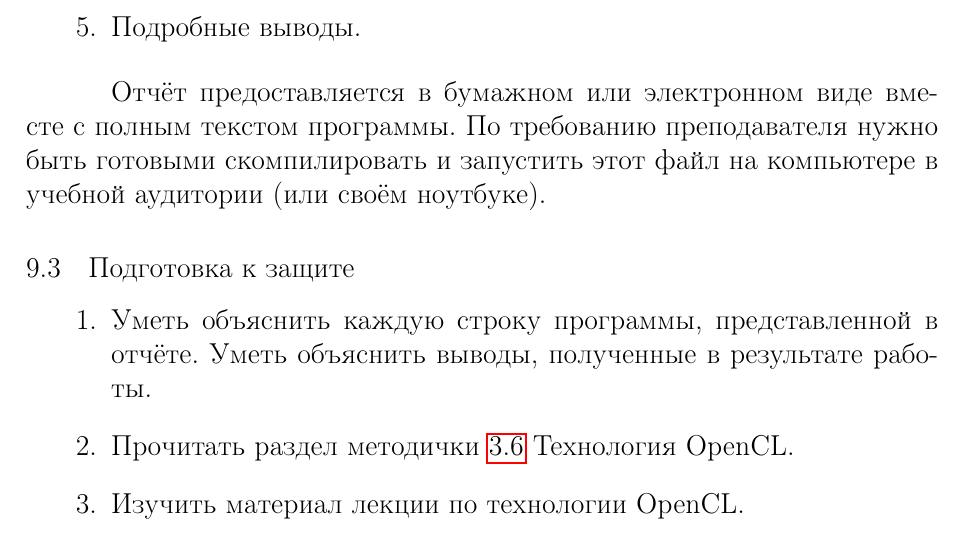
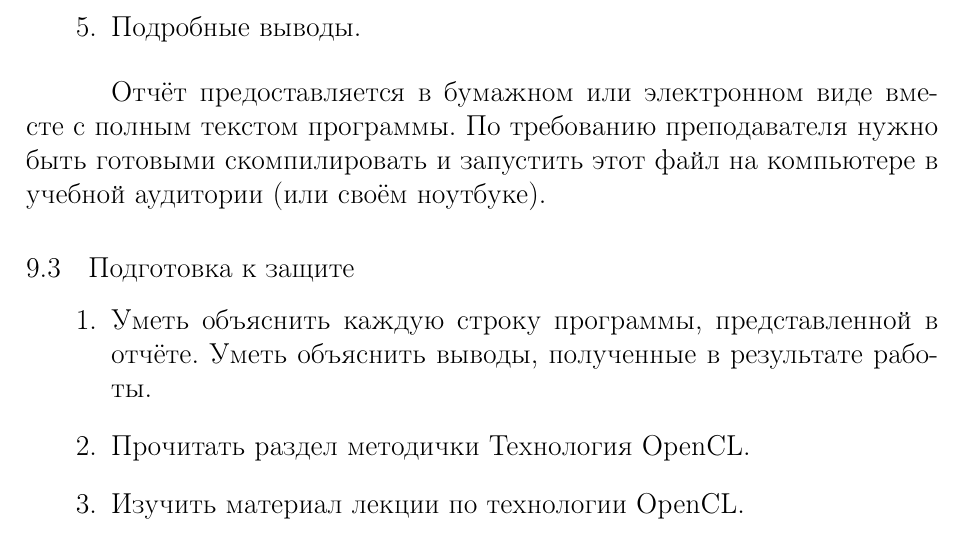
Before and after one commit to shilko2013/ParallelProgrammingTex, a LaTeX document (main.tex, which reads section9_3.tex): part of page 99 of 101, cut so that both start at the same text. Compiled offline with pdfLaTeX; a LaTeX package or settings file that is missing is left out.

Commit message:
Update section9_3.tex
CR LF issue fix.

```diff
--- a/section9_3.tex
+++ b/section9_3.tex
@@ -2,7 +2,8 @@
 	\subsection{Подготовка к защите}
 	\begin{enumerate}
 		\itemУметь объяснить каждую строку программы, представленной в отчёте. Уметь объяснить выводы, полученные в результате работы.
-		\itemПрочитать раздел методички~\ref{OpenCL:section} \textit{Технология OpenCL}.
+		\itemПрочитать раздел методички %~\ref{OpenCL:section}
+ \textit{Технология OpenCL}.
 		\itemИзучить материал лекции по технологии OpenCL.
 	\end{enumerate}
 }
```
